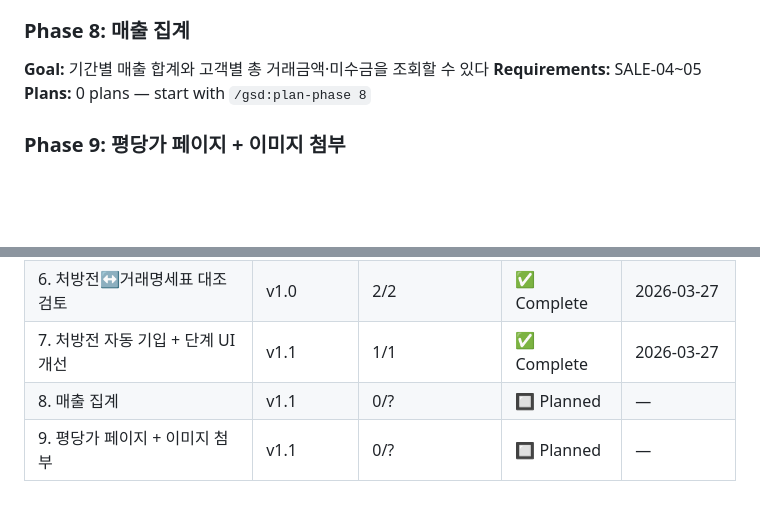
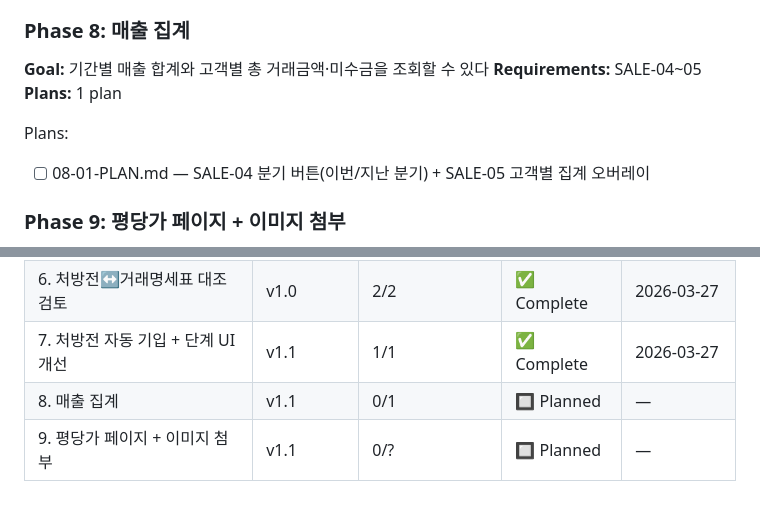
Before and after one commit to plconylab-commits/ntbio, a Markdown page: .planning/ROADMAP.md, 2 parts joined by grey strips. Drawn GitHub-style; blank space fills up the shorter version.

Commit message:
docs(08): create phase 8 plan — SALE-04 분기 버튼 + SALE-05 고객별 집계
Co-Authored-By: Claude Sonnet 4.6 <noreply@anthropic.com>

```diff
--- a/.planning/ROADMAP.md
+++ b/.planning/ROADMAP.md
@@ -35,7 +35,10 @@ Plans:
 
 **Goal:** 기간별 매출 합계와 고객별 총 거래금액·미수금을 조회할 수 있다
 **Requirements:** SALE-04~05
-**Plans:** 0 plans — start with `/gsd:plan-phase 8`
+**Plans:** 1 plan
+
+Plans:
+- [ ] 08-01-PLAN.md — SALE-04 분기 버튼(이번/지난 분기) + SALE-05 고객별 집계 오버레이
 
 ### Phase 9: 평당가 페이지 + 이미지 첨부
 
@@ -68,5 +71,5 @@ Plans:
 | 5. 거래명세표 인쇄/PDF 버그 수정 | v1.0 | 1/1 | ✅ Complete | 2026-03-26 |
 | 6. 처방전↔거래명세표 대조 검토 | v1.0 | 2/2 | ✅ Complete | 2026-03-27 |
 | 7. 처방전 자동 기입 + 단계 UI 개선 | v1.1 | 1/1 | ✅ Complete | 2026-03-27 |
-| 8. 매출 집계 | v1.1 | 0/? | 🔲 Planned | — |
+| 8. 매출 집계 | v1.1 | 0/1 | 🔲 Planned | — |
 | 9. 평당가 페이지 + 이미지 첨부 | v1.1 | 0/? | 🔲 Planned | — |
```
Also changed, not shown: 1 other file.
